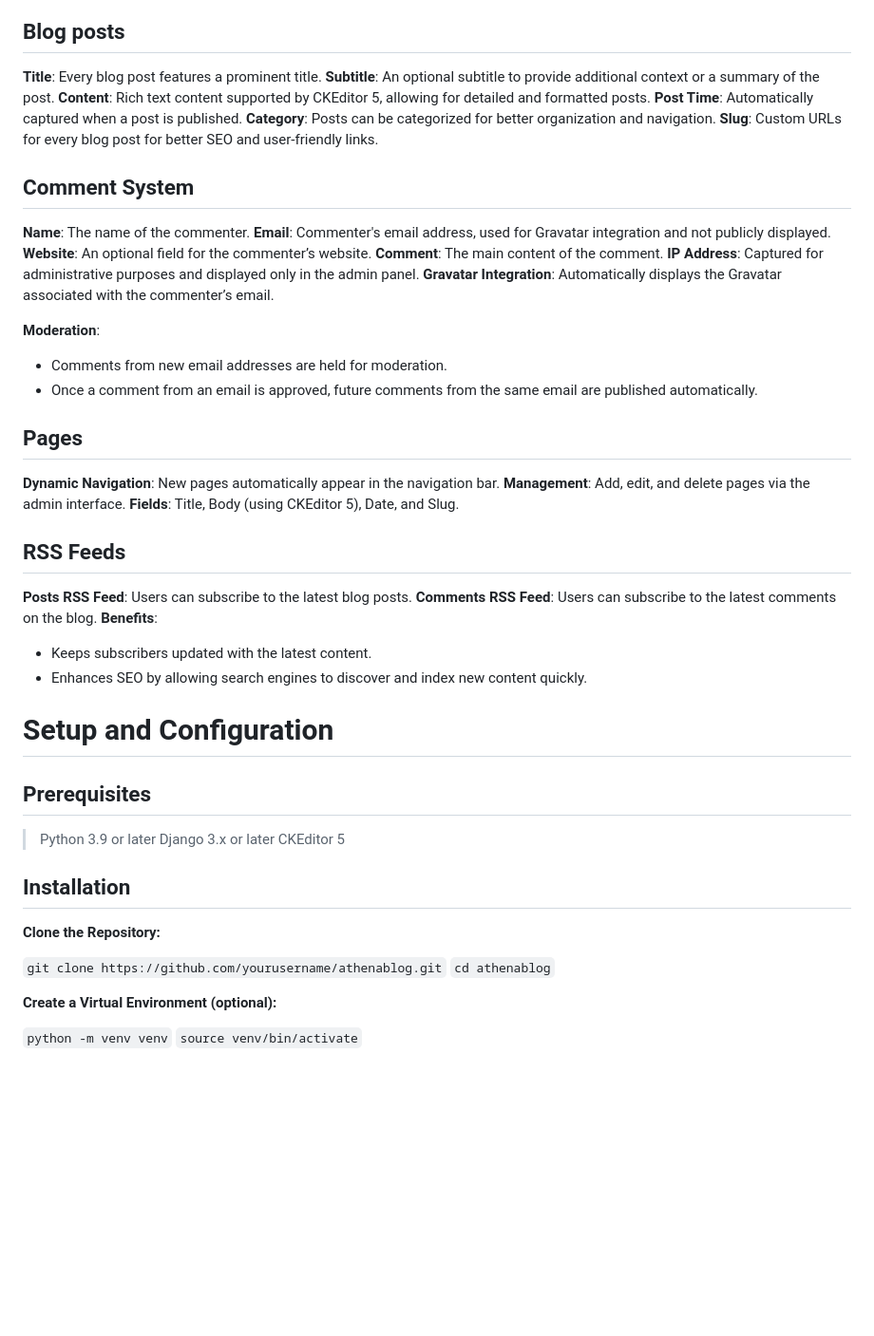
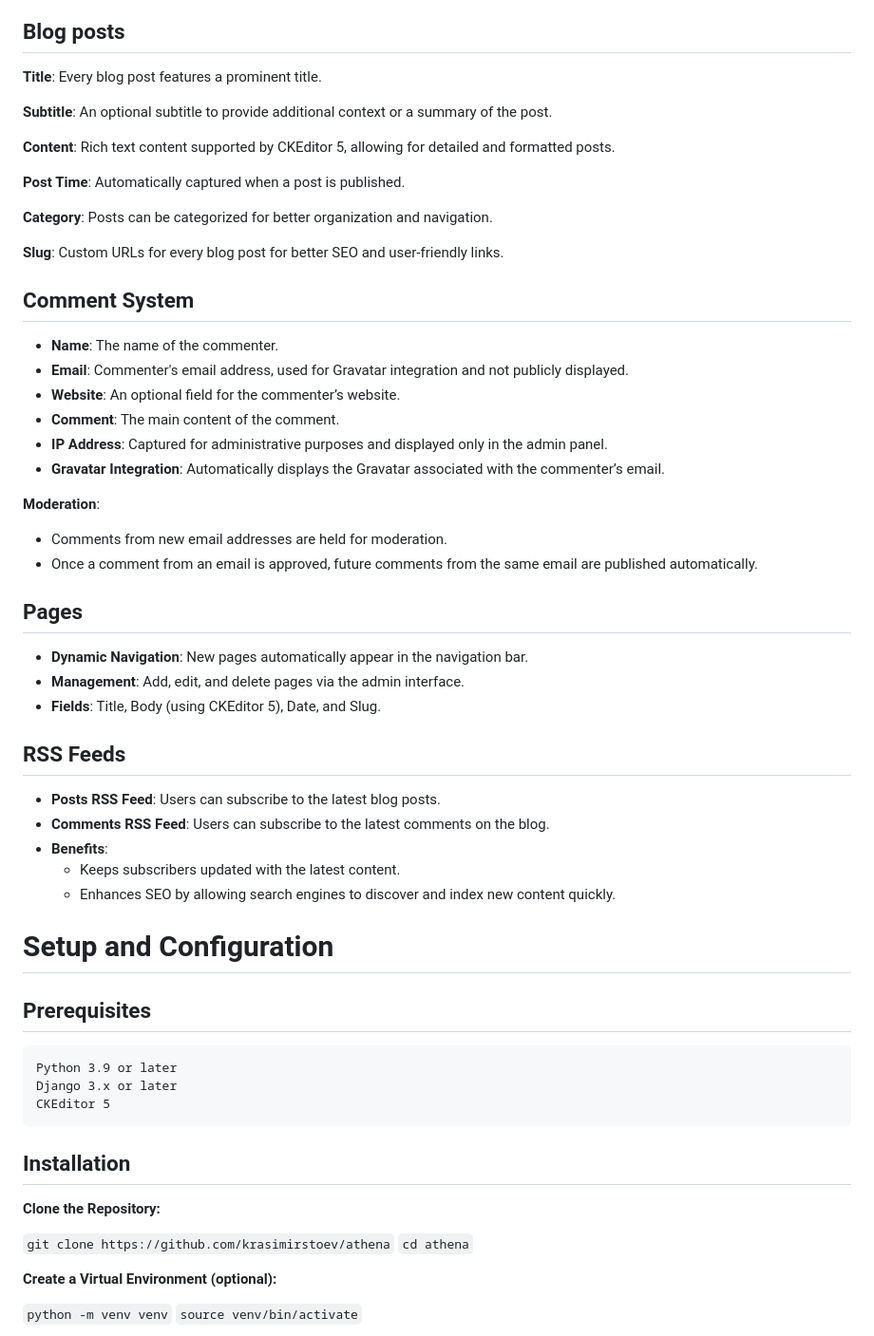
Before and after one commit to krasimirstoev/athena, a Markdown page: README.md, the part around the change printed below. Shown: that part at 95% size. Drawn GitHub-style; blank space fills up the shorter version.

Commit message:
markdown corrections - README.md

````diff
--- a/README.md
+++ b/README.md
@@ -9,20 +9,25 @@ Also **Athena** is a nostalgic glimpse to the days before WordPress became the p
 ## Blog posts
 
 **Title**: Every blog post features a prominent title.
+
 **Subtitle**: An optional subtitle to provide additional context or a summary of the post.
+
 **Content**: Rich text content supported by CKEditor 5, allowing for detailed and formatted posts.
+
 **Post Time**: Automatically captured when a post is published.
+
 **Category**: Posts can be categorized for better organization and navigation.
+
 **Slug**: Custom URLs for every blog post for better SEO and user-friendly links.
 
 ## Comment System
 
-**Name**: The name of the commenter.
-**Email**: Commenter's email address, used for Gravatar integration and not publicly displayed.
-**Website**: An optional field for the commenter’s website.
-**Comment**: The main content of the comment.
-**IP Address**: Captured for administrative purposes and displayed only in the admin panel.
-**Gravatar Integration**: Automatically displays the Gravatar associated with the commenter’s email.
+- **Name**: The name of the commenter.
+- **Email**: Commenter's email address, used for Gravatar integration and not publicly displayed.
+- **Website**: An optional field for the commenter’s website.
+- **Comment**: The main content of the comment.
+- **IP Address**: Captured for administrative purposes and displayed only in the admin panel.
+- **Gravatar Integration**: Automatically displays the Gravatar associated with the commenter’s email.
 
 **Moderation**:
 - Comments from new email addresses are held for moderation.
@@ -30,31 +35,31 @@ Also **Athena** is a nostalgic glimpse to the days before WordPress became the p
 
 ## Pages
 
-**Dynamic Navigation**: New pages automatically appear in the navigation bar.
-**Management**: Add, edit, and delete pages via the admin interface.
-**Fields**: Title, Body (using CKEditor 5), Date, and Slug.
+- **Dynamic Navigation**: New pages automatically appear in the navigation bar.
+- **Management**: Add, edit, and delete pages via the admin interface.
+- **Fields**: Title, Body (using CKEditor 5), Date, and Slug.
 
 ## RSS Feeds
 
-**Posts RSS Feed**: Users can subscribe to the latest blog posts.
-**Comments RSS Feed**: Users can subscribe to the latest comments on the blog.
-**Benefits**:
-- Keeps subscribers updated with the latest content.
-- Enhances SEO by allowing search engines to discover and index new content quickly.
+- **Posts RSS Feed**: Users can subscribe to the latest blog posts.
+- **Comments RSS Feed**: Users can subscribe to the latest comments on the blog.
+- **Benefits**:
+    - Keeps subscribers updated with the latest content.
+    - Enhances SEO by allowing search engines to discover and index new content quickly.
 
 # Setup and Configuration
 ## Prerequisites
-
-> Python 3.9 or later
-> Django 3.x or later
-> CKEditor 5
-
+```
+Python 3.9 or later
+Django 3.x or later
+CKEditor 5
+```
 ## Installation
 
 **Clone the Repository:**
 
-``git clone https://github.com/yourusername/athenablog.git``
-``cd athenablog``
+``git clone https://github.com/krasimirstoev/athena``
+``cd athena``
 
 **Create a Virtual Environment (optional):**
 
````
Also changed, not shown: other parts of README.md (+4 -2 lines).
